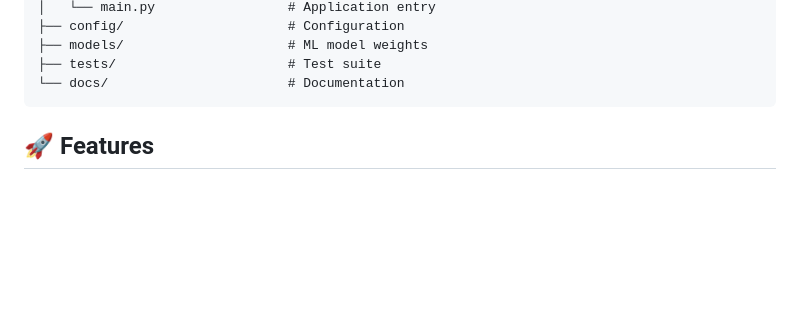
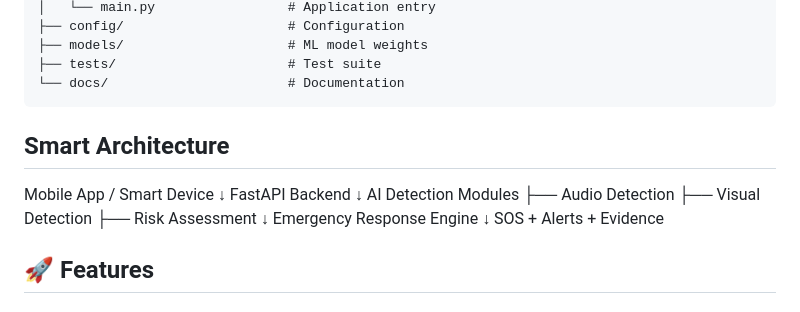
Before and after one commit to Mohsin307/AI_safety_layer_for_Women, a Markdown page: README.md, the part around the change. Drawn GitHub-style; blank space fills up the shorter version.

````diff
--- a/README.md
+++ b/README.md
@@ -34,6 +34,20 @@ AI_safety_layer_for_Women/
 ├── tests/                      # Test suite
 └── docs/                       # Documentation
 ```
+
+## Smart Architecture
+Mobile App / Smart Device
+          ↓
+      FastAPI Backend
+          ↓
+     AI Detection Modules
+   ├── Audio Detection
+   ├── Visual Detection
+   ├── Risk Assessment
+          ↓
+ Emergency Response Engine
+          ↓
+ SOS + Alerts + Evidence
 
 ## 🚀 Features
 
````
